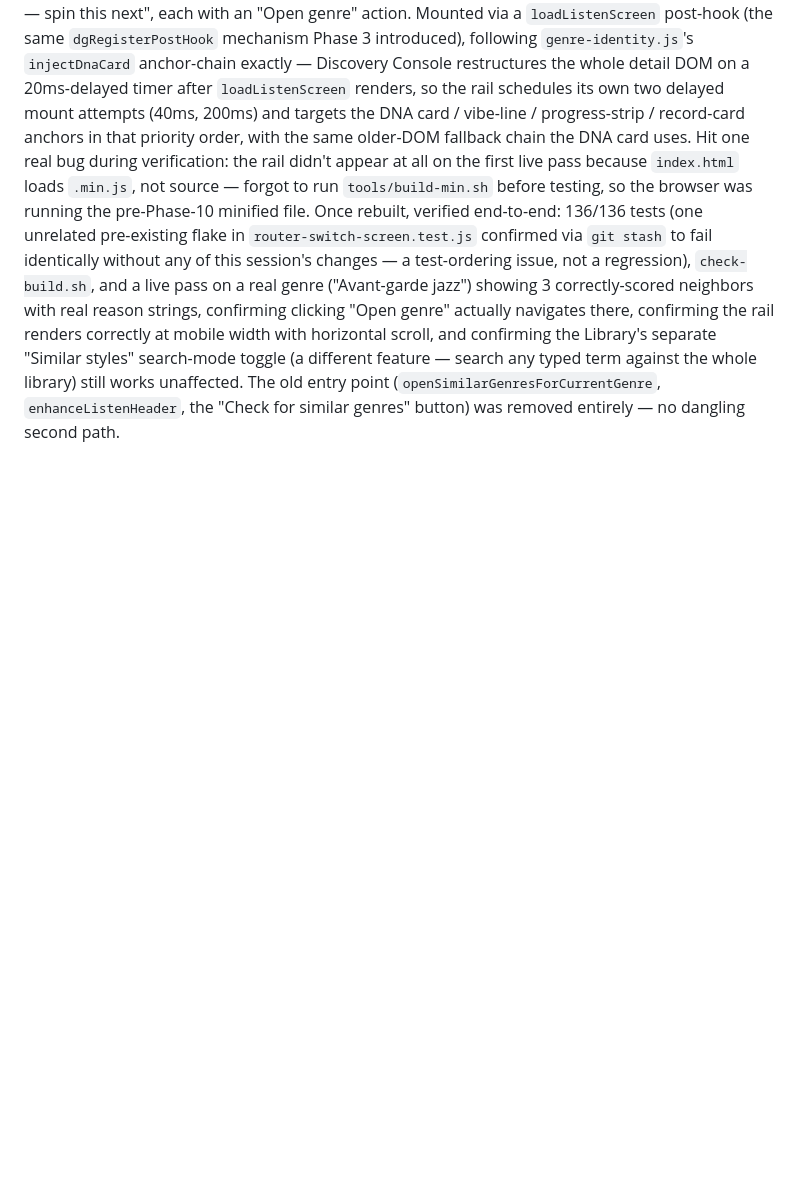
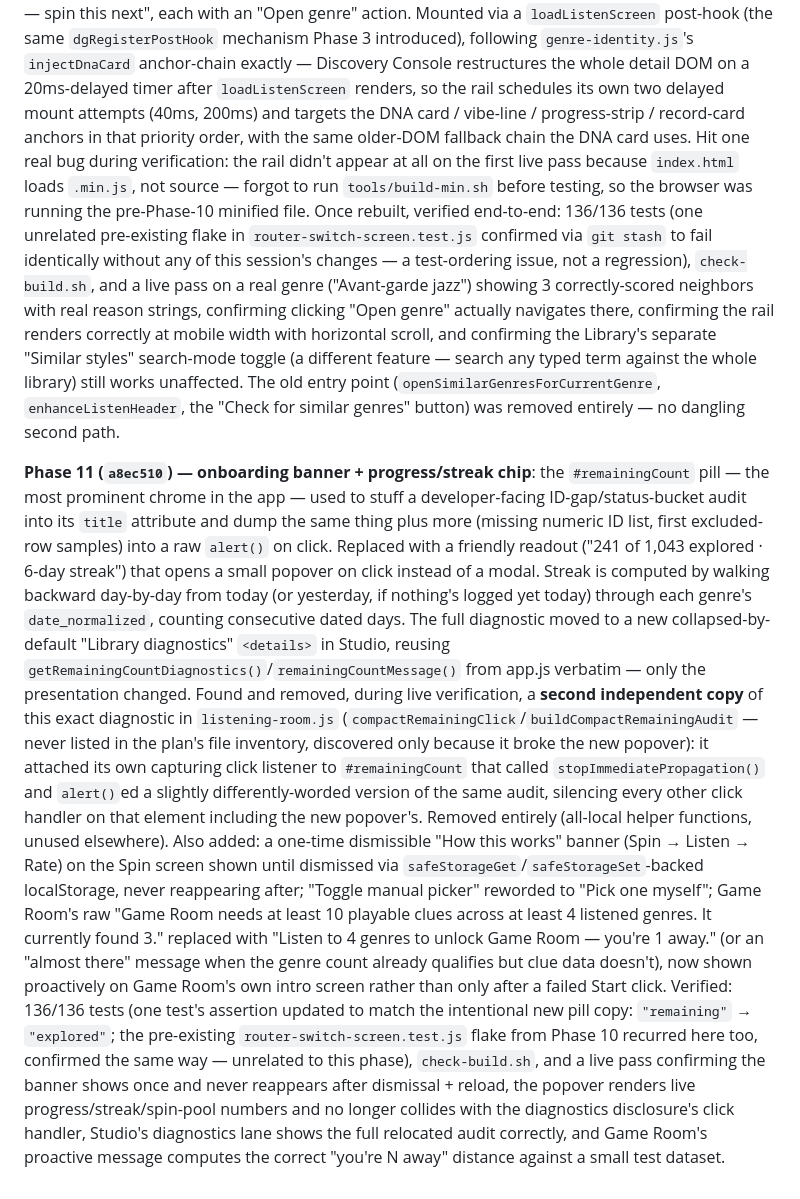
Before and after one commit to moxed42/dailygenre-dev, a Markdown page: REDESIGN_PROGRESS.md, the part around the change. GitHub-like rendering; blank space fills up the shorter version.

Commit message:
Document Phase 11 in REDESIGN_PROGRESS.md
Co-Authored-By: Claude Sonnet 5 <noreply@anthropic.com>
Claude-Session: https://claude.ai/code/session_01XbLBdzX8d63rHkdXT6kg95

```diff
--- a/REDESIGN_PROGRESS.md
+++ b/REDESIGN_PROGRESS.md
@@ -922,3 +922,45 @@ against the whole library) still works unaffected. The old entry point
 (`openSimilarGenresForCurrentGenre`, `enhanceListenHeader`, the "Check
 for similar genres" button) was removed entirely — no dangling second
 path.
+
+**Phase 11 (`a8ec510`) — onboarding banner + progress/streak chip**: the
+`#remainingCount` pill — the most prominent chrome in the app — used to
+stuff a developer-facing ID-gap/status-bucket audit into its `title`
+attribute and dump the same thing plus more (missing numeric ID list,
+first excluded-row samples) into a raw `alert()` on click. Replaced with
+a friendly readout ("241 of 1,043 explored · 6-day streak") that opens a
+small popover on click instead of a modal. Streak is computed by walking
+backward day-by-day from today (or yesterday, if nothing's logged yet
+today) through each genre's `date_normalized`, counting consecutive
+dated days. The full diagnostic moved to a new collapsed-by-default
+"Library diagnostics" `<details>` in Studio, reusing
+`getRemainingCountDiagnostics()`/`remainingCountMessage()` from app.js
+verbatim — only the presentation changed. Found and removed, during live
+verification, a **second independent copy** of this exact diagnostic in
+`listening-room.js` (`compactRemainingClick`/`buildCompactRemainingAudit`
+— never listed in the plan's file inventory, discovered only because it
+broke the new popover): it attached its own capturing click listener to
+`#remainingCount` that called `stopImmediatePropagation()` and
+`alert()`ed a slightly differently-worded version of the same audit,
+silencing every other click handler on that element including the new
+popover's. Removed entirely (all-local helper functions, unused
+elsewhere). Also added: a one-time dismissible "How this works" banner
+(Spin → Listen → Rate) on the Spin screen shown until dismissed via
+`safeStorageGet`/`safeStorageSet`-backed localStorage, never reappearing
+after; "Toggle manual picker" reworded to "Pick one myself"; Game Room's
+raw "Game Room needs at least 10 playable clues across at least 4
+listened genres. It currently found 3." replaced with "Listen to 4
+genres to unlock Game Room — you're 1 away." (or an "almost there"
+message when the genre count already qualifies but clue data doesn't),
+now shown proactively on Game Room's own intro screen rather than only
+after a failed Start click. Verified: 136/136 tests (one test's
+assertion updated to match the intentional new pill copy: `"remaining"`
+→ `"explored"`; the pre-existing `router-switch-screen.test.js` flake
+from Phase 10 recurred here too, confirmed the same way — unrelated to
+this phase), `check-build.sh`, and a live pass confirming the banner
+shows once and never reappears after dismissal + reload, the popover
+renders live progress/streak/spin-pool numbers and no longer collides
+with the diagnostics disclosure's click handler, Studio's diagnostics
+lane shows the full relocated audit correctly, and Game Room's proactive
+message computes the correct "you're N away" distance against a small
+test dataset.
```
